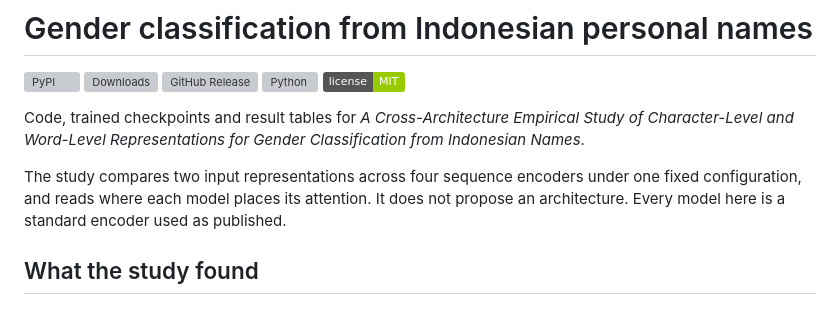
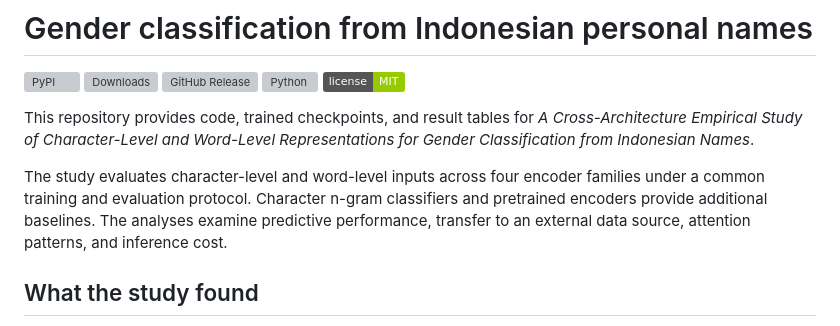
Before and after one commit to ericks-rs/indonesian-name-gender, a Markdown page: README.md, the part around the change. GitHub-like rendering; badges without logos; grey boxes are pictures that could not be loaded.

Commit message:
Reword the README introduction

```diff
--- a/README.md
+++ b/README.md
@@ -6,14 +6,15 @@
 [![Python](https://img.shields.io/pypi/pyversions/indonamegender)](https://pypi.org/project/indonamegender/)
 [![License](https://img.shields.io/badge/license-MIT-green)](LICENSE)
 
-Code, trained checkpoints and result tables for *A Cross-Architecture Empirical
-Study of Character-Level and Word-Level Representations for Gender Classification
-from Indonesian Names*.
+This repository provides code, trained checkpoints, and result tables for
+*A Cross-Architecture Empirical Study of Character-Level and Word-Level
+Representations for Gender Classification from Indonesian Names*.
 
-The study compares two input representations across four sequence encoders under
-one fixed configuration, and reads where each model places its attention. It does
-not propose an architecture. Every model here is a standard encoder used as
-published.
+The study evaluates character-level and word-level inputs across four encoder
+families under a common training and evaluation protocol. Character n-gram
+classifiers and pretrained encoders provide additional baselines. The analyses
+examine predictive performance, transfer to an external data source, attention
+patterns, and inference cost.
 
 ## What the study found
 
```
